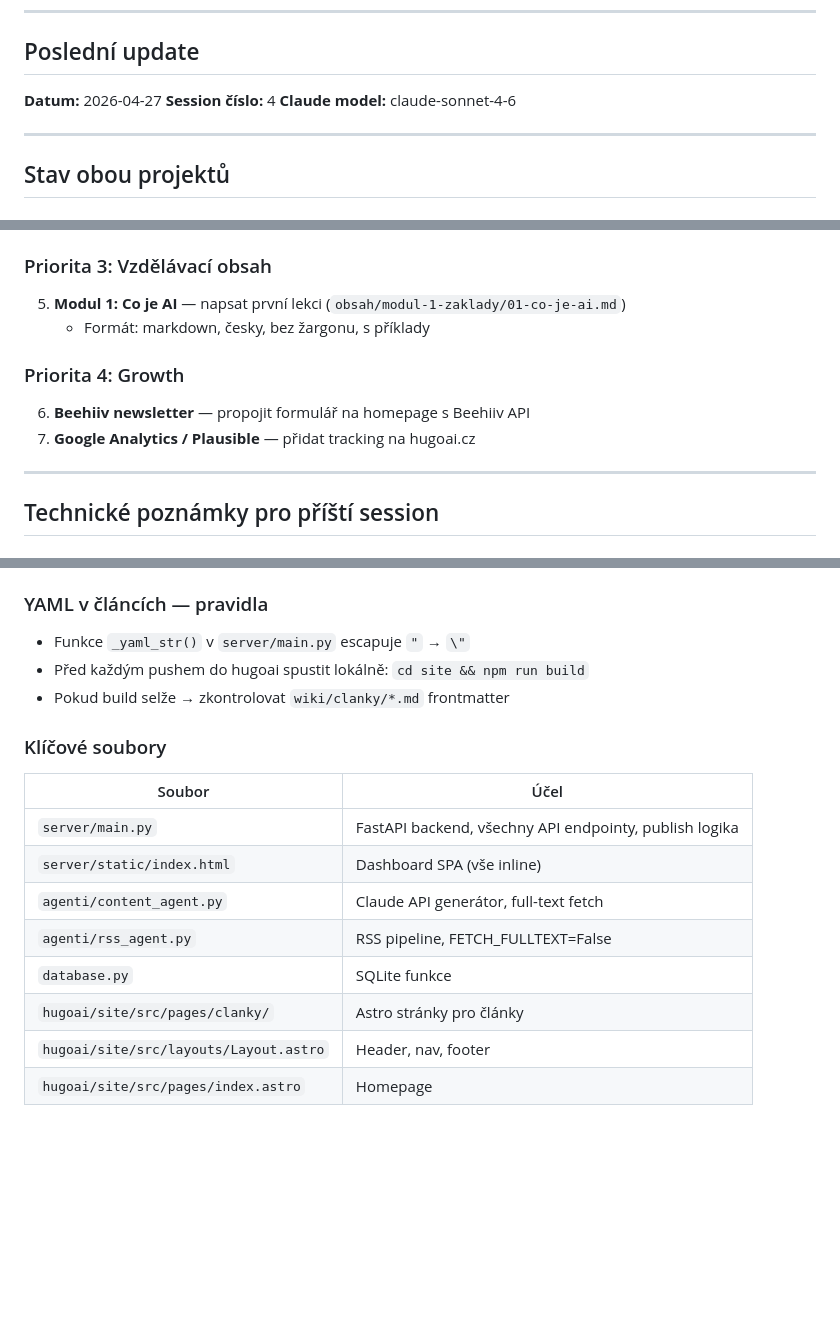
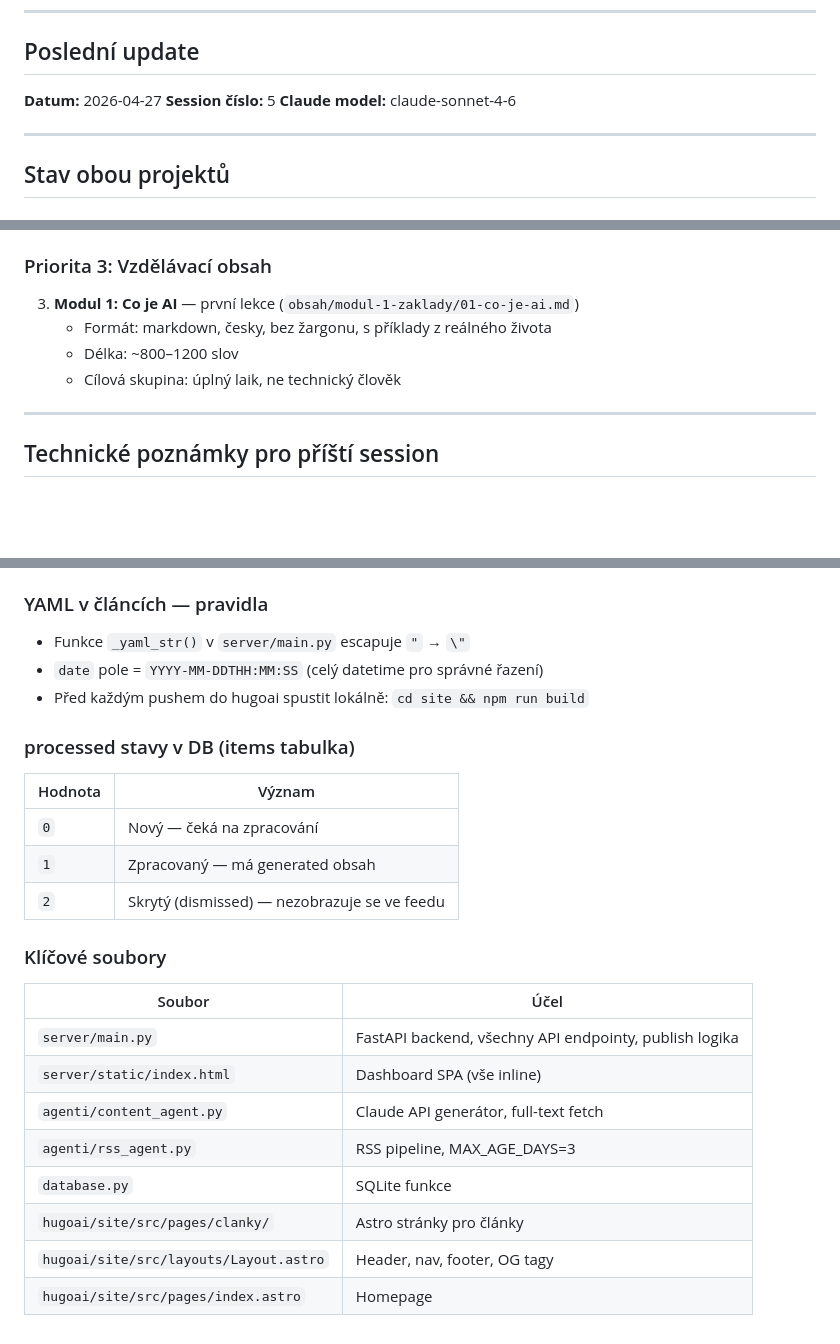
Before and after one commit to haasradek/ai-edu-cz, a Markdown page: SESSION.md, 3 parts joined by grey strips. Rendered like a GitHub page; blank space fills up the shorter version.

```diff
--- a/SESSION.md
+++ b/SESSION.md
@@ -6,7 +6,7 @@
 
 ## Poslední update
 **Datum:** 2026-04-27
-**Session číslo:** 4
+**Session číslo:** 5
 **Claude model:** claude-sonnet-4-6
 
 ---
@@ -92,11 +91,9 @@ Fact-check agent                                ⏳ Budoucí
 
 ### Priorita 3: Vzdělávací obsah
-5. **Modul 1: Co je AI** — napsat první lekci (`obsah/modul-1-zaklady/01-co-je-ai.md`)
-   - Formát: markdown, česky, bez žargonu, s příklady
-
-### Priorita 4: Growth
-6. **Beehiiv newsletter** — propojit formulář na homepage s Beehiiv API
-7. **Google Analytics / Plausible** — přidat tracking na hugoai.cz
+3. **Modul 1: Co je AI** — první lekce (`obsah/modul-1-zaklady/01-co-je-ai.md`)
+   - Formát: markdown, česky, bez žargonu, s příklady z reálného života
+   - Délka: ~800–1200 slov
+   - Cílová skupina: úplný laik, ne technický člověk
 
 ---
 
@@ -111,8 +108,15 @@ C:\Users\haasr\Desktop\hugoai\              ← veřejný web
 
 ### YAML v článcích — pravidla
 - Funkce `_yaml_str()` v `server/main.py` escapuje `"` → `\"`
+- `date` pole = `YYYY-MM-DDTHH:MM:SS` (celý datetime pro správné řazení)
 - Před každým pushem do hugoai spustit lokálně: `cd site && npm run build`
-- Pokud build selže → zkontrolovat `wiki/clanky/*.md` frontmatter
+
+### processed stavy v DB (items tabulka)
+| Hodnota | Význam |
+|---------|--------|
+| `0` | Nový — čeká na zpracování |
+| `1` | Zpracovaný — má generated obsah |
+| `2` | Skrytý (dismissed) — nezobrazuje se ve feedu |
 
 ### Klíčové soubory
 | Soubor | Účel |
@@ -120,8 +124,8 @@ C:\Users\haasr\Desktop\hugoai\              ← veřejný web
 | `server/main.py` | FastAPI backend, všechny API endpointy, publish logika |
 | `server/static/index.html` | Dashboard SPA (vše inline) |
 | `agenti/content_agent.py` | Claude API generátor, full-text fetch |
-| `agenti/rss_agent.py` | RSS pipeline, FETCH_FULLTEXT=False |
+| `agenti/rss_agent.py` | RSS pipeline, MAX_AGE_DAYS=3 |
 | `database.py` | SQLite funkce |
 | `hugoai/site/src/pages/clanky/` | Astro stránky pro články |
-| `hugoai/site/src/layouts/Layout.astro` | Header, nav, footer |
+| `hugoai/site/src/layouts/Layout.astro` | Header, nav, footer, OG tagy |
 | `hugoai/site/src/pages/index.astro` | Homepage |
```
Also changed, not shown: other parts of SESSION.md (+37 -38 lines).
